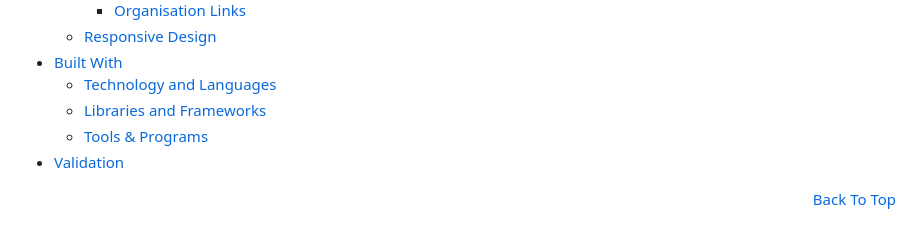
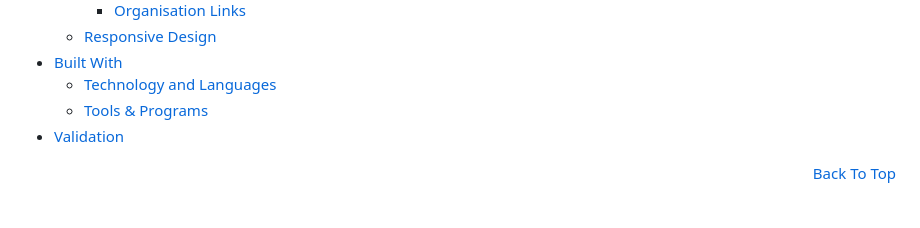
Before and after one commit to ajshirlow7/Comfy, a Markdown page: README.md, the part around the change. Drawn GitHub-style.

```diff
--- a/README.md
+++ b/README.md
@@ -29,7 +29,6 @@ Comfy is a supportive and informative website dedicated to mental health awarene
   - [Responsive Design](#responsive-design)
 * [Built With](#built-with)
   - [Technology and Languages](#technologies-and-languages)
-  - [Libraries and Frameworks](#libraries-and-frameworks)
   - [Tools & Programs](#tools-and-programs)
 *  [Validation](#validation)
 
```
